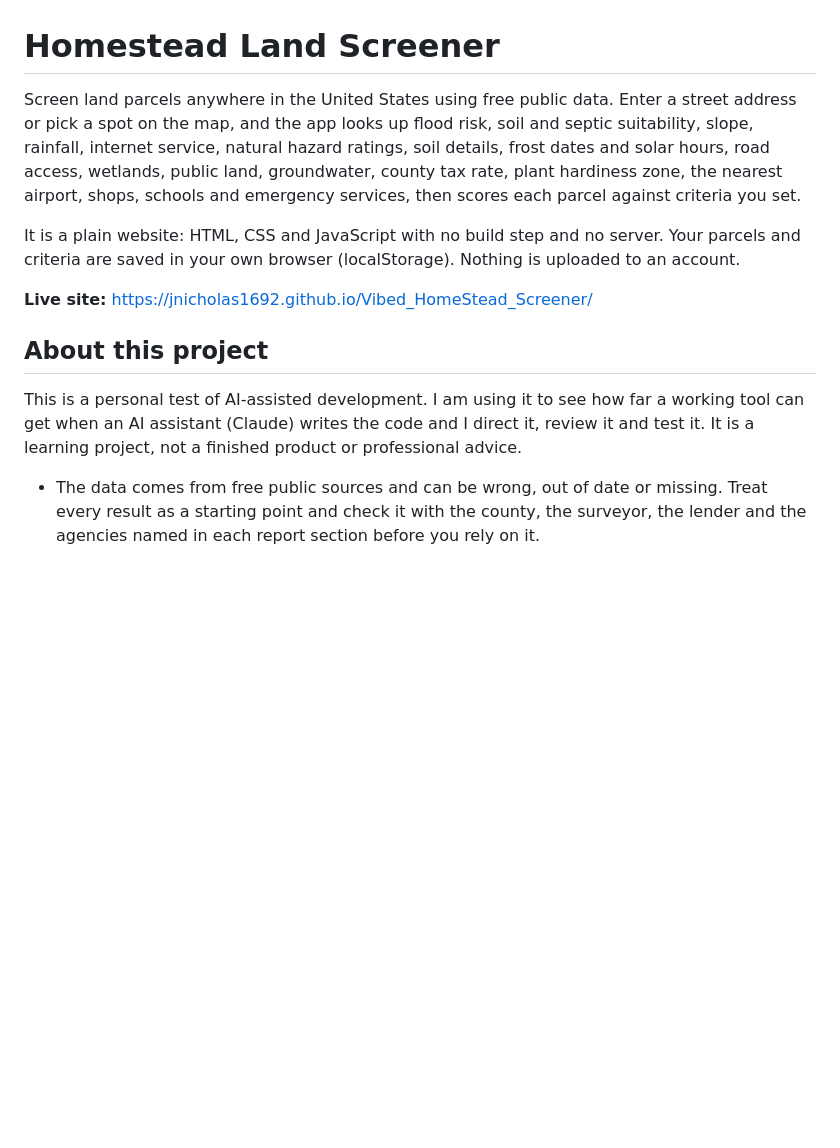
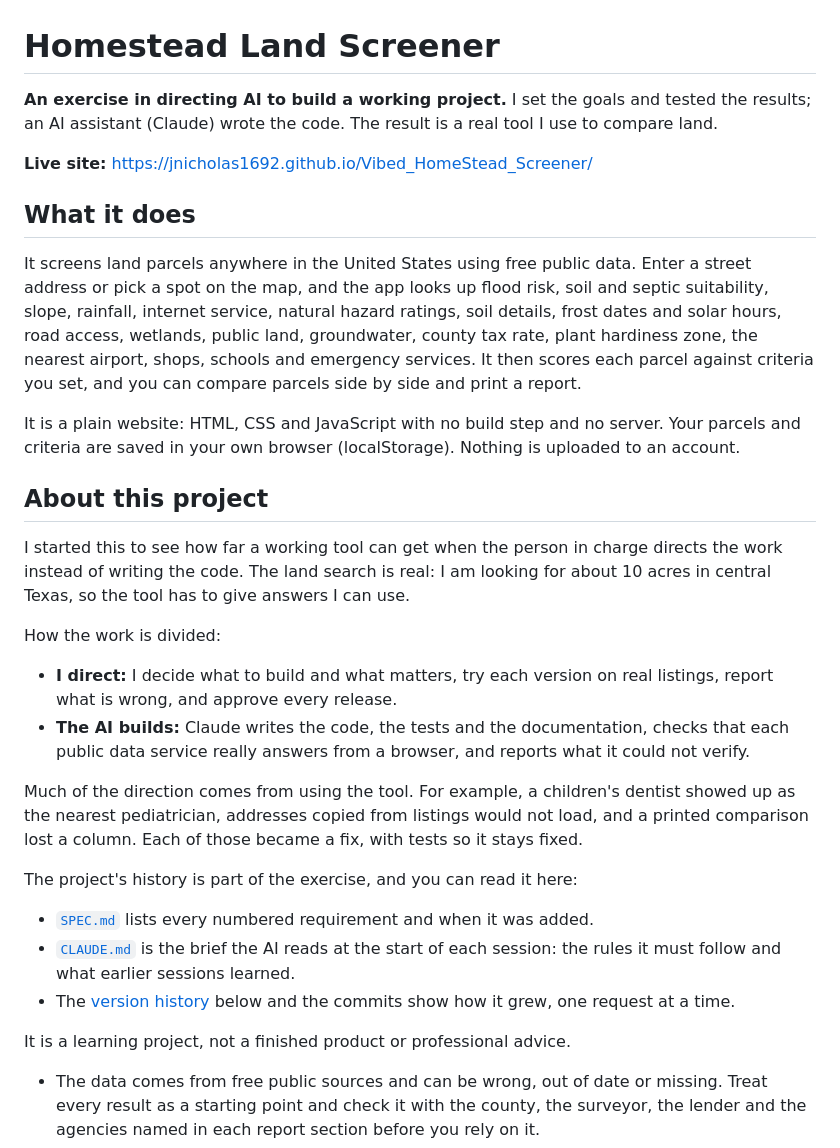
Before and after one commit to jnicholas1692/Vibed_HomeStead_Screener, a Markdown page: README.md, the part around the change. Drawn GitHub-style; blank space fills up the shorter version.

Commit message:
README: explain the project as an exercise in directing AI
Co-Authored-By: Claude Opus 5.5 <noreply@anthropic.com>

```diff
--- a/README.md
+++ b/README.md
@@ -1,14 +1,33 @@
 # Homestead Land Screener
 
-Screen land parcels anywhere in the United States using free public data. Enter a street address or pick a spot on the map, and the app looks up flood risk, soil and septic suitability, slope, rainfall, internet service, natural hazard ratings, soil details, frost dates and solar hours, road access, wetlands, public land, groundwater, county tax rate, plant hardiness zone, the nearest airport, shops, schools and emergency services, then scores each parcel against criteria you set.
+**An exercise in directing AI to build a working project.** I set the goals and tested the results; an AI assistant (Claude) wrote the code. The result is a real tool I use to compare land.
+
+**Live site:** https://jnicholas1692.github.io/Vibed_HomeStead_Screener/
+
+## What it does
+
+It screens land parcels anywhere in the United States using free public data. Enter a street address or pick a spot on the map, and the app looks up flood risk, soil and septic suitability, slope, rainfall, internet service, natural hazard ratings, soil details, frost dates and solar hours, road access, wetlands, public land, groundwater, county tax rate, plant hardiness zone, the nearest airport, shops, schools and emergency services. It then scores each parcel against criteria you set, and you can compare parcels side by side and print a report.
 
 It is a plain website: HTML, CSS and JavaScript with no build step and no server. Your parcels and criteria are saved in your own browser (localStorage). Nothing is uploaded to an account.
 
-**Live site:** https://jnicholas1692.github.io/Vibed_HomeStead_Screener/
-
 ## About this project
 
-This is a personal test of AI-assisted development. I am using it to see how far a working tool can get when an AI assistant (Claude) writes the code and I direct it, review it and test it. It is a learning project, not a finished product or professional advice.
+I started this to see how far a working tool can get when the person in charge directs the work instead of writing the code. The land search is real: I am looking for about 10 acres in central Texas, so the tool has to give answers I can use.
+
+How the work is divided:
+
+- **I direct:** I decide what to build and what matters, try each version on real listings, report what is wrong, and approve every release.
+- **The AI builds:** Claude writes the code, the tests and the documentation, checks that each public data service really answers from a browser, and reports what it could not verify.
+
+Much of the direction comes from using the tool. For example, a children's dentist showed up as the nearest pediatrician, addresses copied from listings would not load, and a printed comparison lost a column. Each of those became a fix, with tests so it stays fixed.
+
+The project's history is part of the exercise, and you can read it here:
+
+- [`SPEC.md`](SPEC.md) lists every numbered requirement and when it was added.
+- [`CLAUDE.md`](CLAUDE.md) is the brief the AI reads at the start of each session: the rules it must follow and what earlier sessions learned.
+- The [version history](#version-history) below and the commits show how it grew, one request at a time.
+
+It is a learning project, not a finished product or professional advice.
 
 - The data comes from free public sources and can be wrong, out of date or missing. Treat every result as a starting point and check it with the county, the surveyor, the lender and the agencies named in each report section before you rely on it.
 - Some of those free services are slow, busy or change without notice, so a lookup that fails today may work tomorrow.
```
